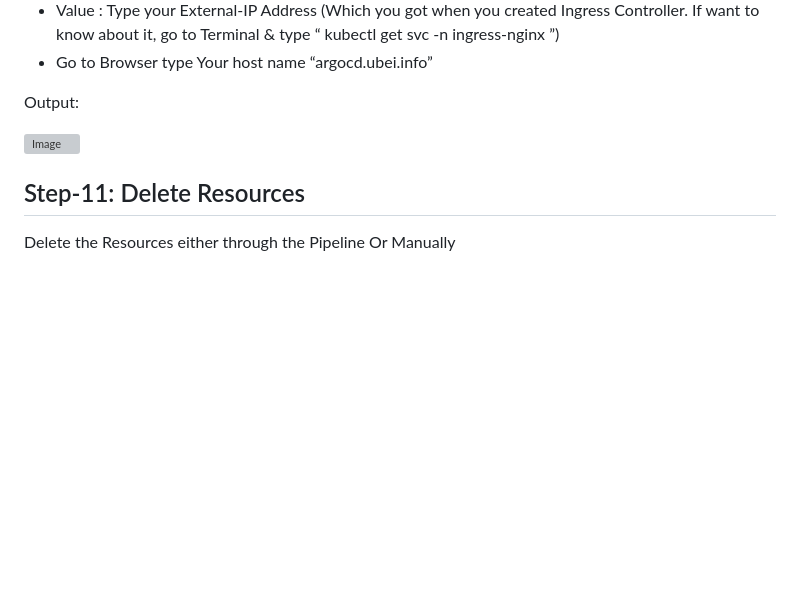
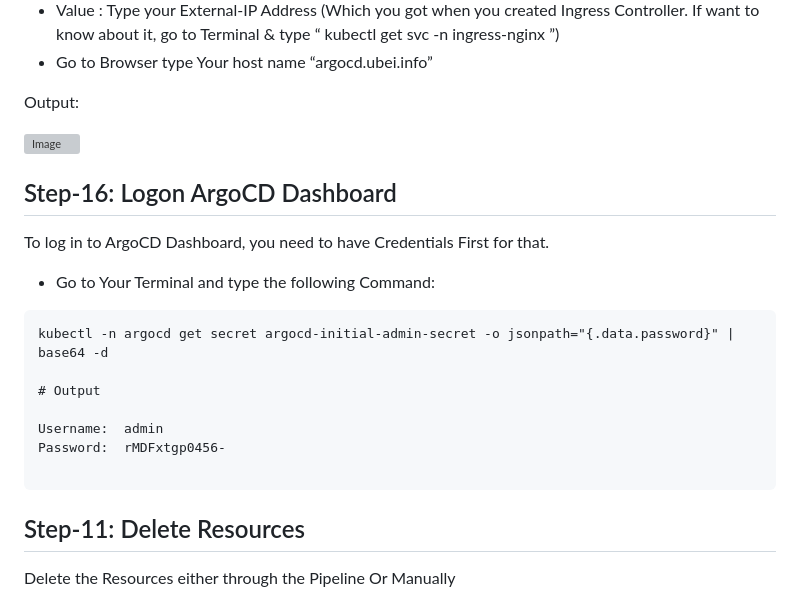
Before and after one commit to rahulkrajput/GitOps-Workflow-with-ArgoCD-on-Kubernetes-Project, a Markdown page: README.md, the part around the change. Drawn GitHub-style; blank space fills up the shorter version; grey boxes are pictures that could not be loaded.

Commit message:
GitOps-Workflow-with-ArgoCD-on-Kubernetes-Project

````diff
--- a/README.md
+++ b/README.md
@@ -364,6 +364,23 @@ Output:
 <img width="975" height="638" alt="Image" src="https://github.com/user-attachments/assets/57a8b726-5f4a-465e-ba52-7dc1c3e70cd3" />
 
 
+## Step-16: Logon ArgoCD Dashboard
+
+To log in to ArgoCD Dashboard, you need to have Credentials First for that.
+- Go to Your Terminal and type the following Command:
+
+```
+kubectl -n argocd get secret argocd-initial-admin-secret -o jsonpath="{.data.password}" | base64 -d
+
+# Output
+
+Username:  admin
+Password:  rMDFxtgp0456-
+
+```
+
+
+
 ## Step-11: Delete Resources
 Delete the Resources either through the Pipeline Or Manually
 
````
